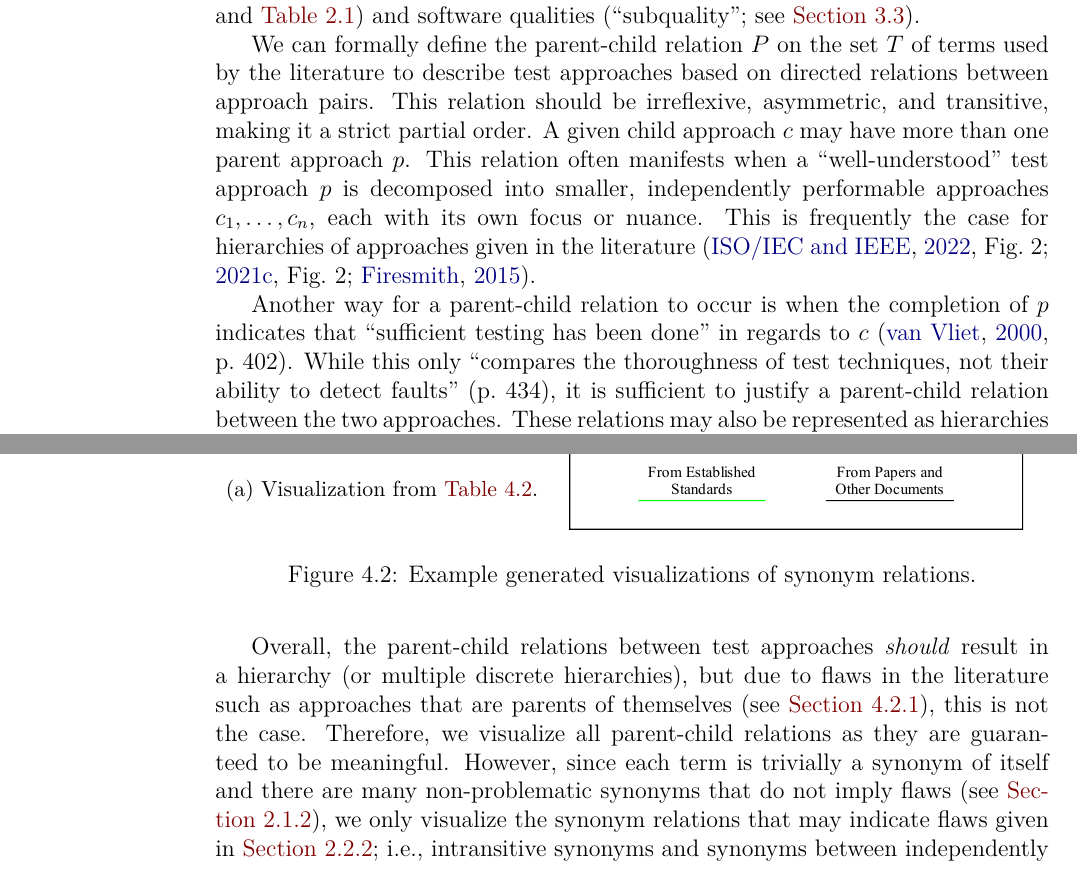
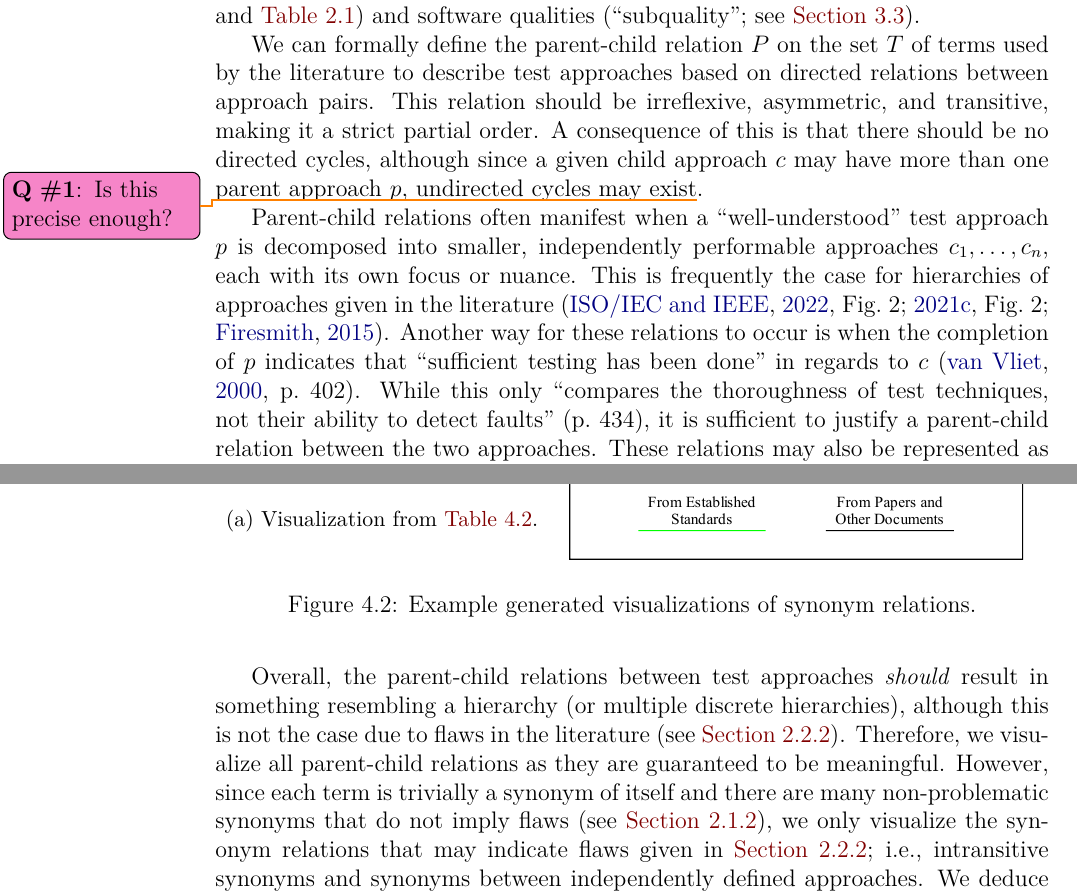
Before and after one commit to samm82/TestingTesting, a LaTeX thesis (thesis.tex, which reads chapters/02_terminology.tex, chapters/04_tools.tex): two parts of pages 31 and 51 of 147, joined at a grey line, cut so that both start at the same text. The pictures show the PDF file thesis.pdf that the author committed with the source.

Commit message:
Move 'definition' of selfPars to Terminology section; #215
Rework structure of some related content, including references
Reword our expectation of a parent-child hierarchy; see #191

```diff
--- a/chapters/02_terminology.tex
+++ b/chapters/02_terminology.tex
@@ -332,8 +332,8 @@ qualities (``subquality''\ifnotpaper; see \Cref{qual-supp-procedure}\fi).
 
 \defRel{parent-child}{P}{directed relations between approach pairs} This
 relation should be irreflexive, asymmetric, and transitive, making it a strict
-partial order. A given child approach $c$ may have more than one
-parent approach $p$. This relation often manifests when a ``well-understood''
-test approach $p$ is decomposed into smaller, independently performable approaches
-$c_1, \dots, c_n$, each with its own focus or nuance. This is frequently the case
-for hierarchies of approaches given in the literature \ifnotpaper
+partial order. A consequence of this is that there should be no directed
+cycles, although since a given child approach $c$ may have more than one
+parent approach $p$, undirected cycles may exist\qtodo{Is this precise enough?}.
+
+Parent-child relations often manifest when a ``well-understood'' test approach
@@ -340,10 +343,8 @@ for hierarchies of approaches given in the literature \ifnotpaper
     (\citealp[Fig.~2]{IEEE2022}; \citeyear[Fig.~2]{IEEE2021c};
     \citealp{Firesmith2015})\else \cite{Firesmith2015},
-    \cite[Fig.~2]{IEEE2022}, \cite[Fig.~2]{IEEE2021c}\fi%; see the graph of
-%specification-based test approaches in \Cref{fig:specBasedGraph}
-.
-
-Another way for a parent-child relation to occur is when
+    \cite[Fig.~2]{IEEE2022}, \cite[Fig.~2]{IEEE2021c}\fi.
+%; see the graph of specification-based test approaches in \Cref{fig:specBasedGraph}
+Another way for these relations to occur is when
 % $c$'s adequacy criteria is already satisfied by $p$. In other words,
 the completion of $p$ indicates that ``sufficient testing has been done'' in
 regards to $c$ \citep[p.~402]{vanVliet2000}. While this only ``compares the
--- a/chapters/04_tools.tex
+++ b/chapters/04_tools.tex
@@ -67,22 +67,19 @@ to generate visualizations of these relations automatically.
     \flawMnfstsTable{}
     \flawDmnsTable{}
 \fi
-\phantomsection{}\label{relevantSyns}
 Overall, the parent-child relations between test approaches \emph{should}
-result in a hierarchy (or multiple discrete hierarchies), but due to flaws in
-the literature such as approaches that are parents of themselves
-(see \Cref{selfParDef}), this is not the case. Therefore, we visualize all
-parent-child relations as they are guaranteed to be meaningful.
-% , but only graph some synonym relations.
+result in something resembling a hierarchy (or multiple discrete hierarchies),
+although this is not the case due to flaws in the literature (see
+\Cref{selfParDef}). Therefore, we visualize all parent-child relations as they
+are guaranteed to be meaningful.
 % For a given synonym pair to
 % be captured by our methodology, at least one term will have its own row in its
 % relevant glossary.
 However, since each term is trivially a synonym of itself and there are many
 non-problematic synonyms that do not imply flaws (see \Cref{syn-rels}),
 we only visualize the synonym relations that may indicate flaws given in
-\Cref{autoDmnFlaws}; i.e., intransitive synonyms and synonyms between
+\Cref{relevantSyns}; i.e., intransitive synonyms and synonyms between
 independently defined approaches.
-
 % We then decide whether to include or exclude the synonym
 % pair from our generated graphs based on the following possible cases:
 % \begin{enumerate}
```
Also changed, not shown: assets/tables/macrosText.tex (+1 -1 lines), chapters/04a_flaw_analysis.tex (+2 -2 lines), chapters/05_flaws.tex (+1 -1 lines), paper.pdf, thesis.pdf, chapters/02_terminology.tex (27 more changed lines), chapters/04_tools.tex (2 more changed lines).
